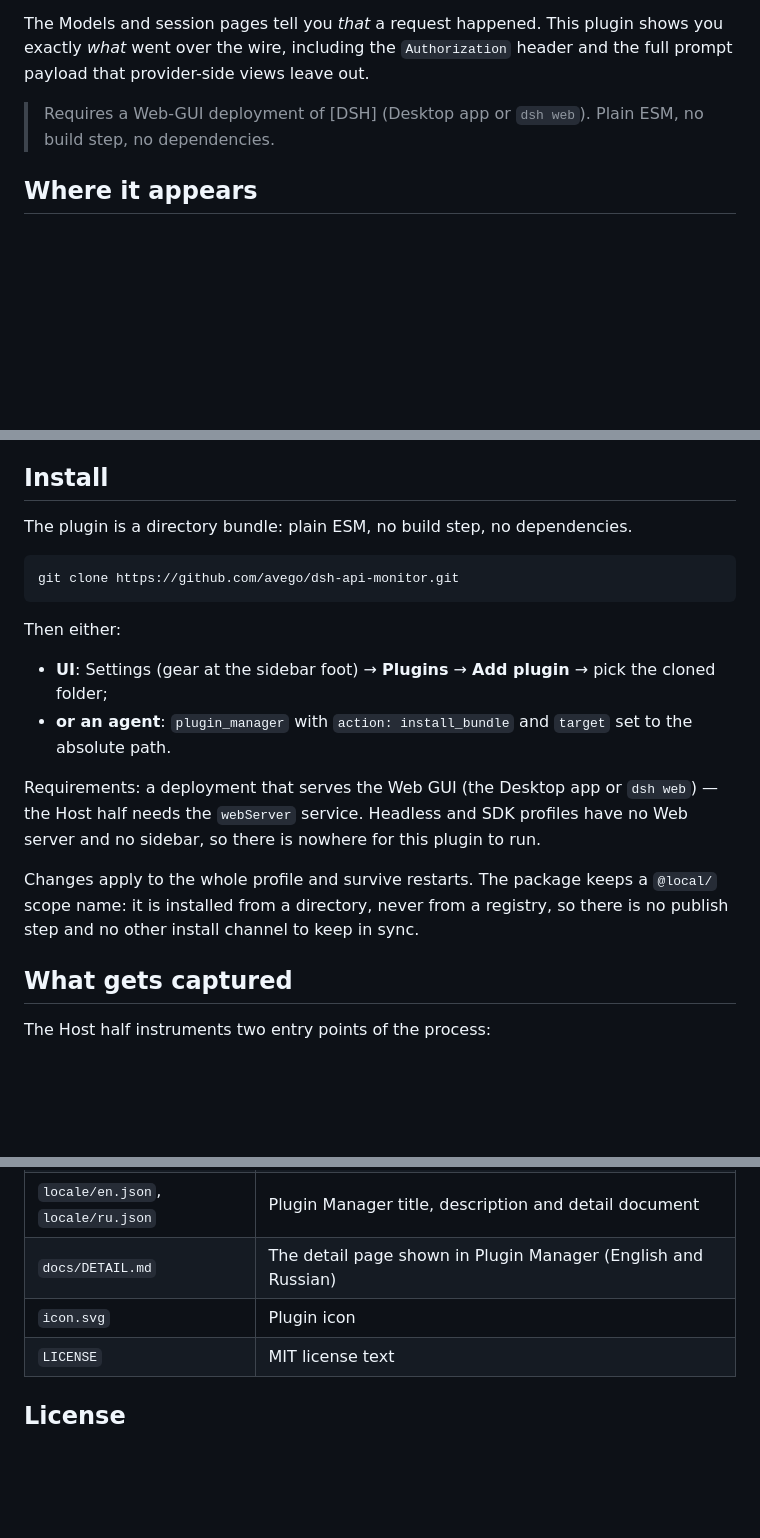
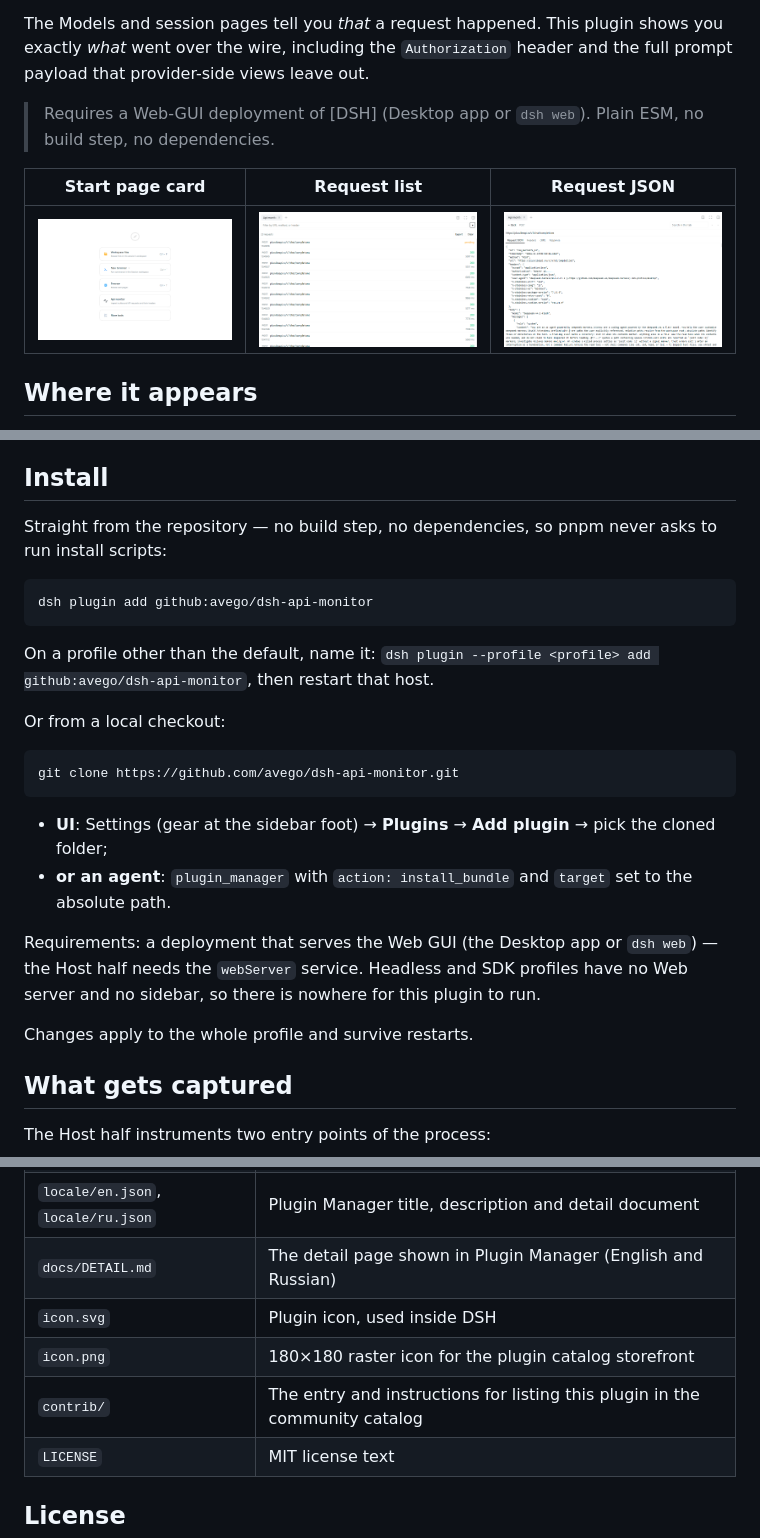
Before and after one commit to avego/dsh-api-monitor, a Markdown page: README.md, 3 parts joined by grey strips. GitHub-like rendering; pictures changed too: docs/shots/1-start-card.png (added), docs/shots/2-request-list.png (added), docs/shots/3-request-json.png (added); blank space fills up the shorter version.

````diff
--- a/README.md
+++ b/README.md
@@ -7,6 +7,10 @@ A [DSH] plugin that shows every outbound API request the Host makes — the URL,
 The Models and session pages tell you *that* a request happened. This plugin shows you exactly *what* went over the wire, including the `Authorization` header and the full prompt payload that provider-side views leave out.
 
 > Requires a Web-GUI deployment of [DSH] (Desktop app or `dsh web`). Plain ESM, no build step, no dependencies.
+
+| Start page card | Request list | Request JSON |
+| --- | --- | --- |
+| ![Api monitor card on the Start page](docs/shots/1-start-card.png) | ![Captured requests with status and timing](docs/shots/2-request-list.png) | ![Full request JSON with headers](docs/shots/3-request-json.png) |
 
 ## Where it appears
 
@@ -40,20 +44,26 @@ Every tab has the same search box: type to highlight all matches in yellow, `Ent
 
 ## Install
 
-The plugin is a directory bundle: plain ESM, no build step, no dependencies.
+Straight from the repository — no build step, no dependencies, so pnpm never asks to run install scripts:
+
+```sh
+dsh plugin add github:avego/dsh-api-monitor
+```
+
+On a profile other than the default, name it: `dsh plugin --profile <profile> add github:avego/dsh-api-monitor`, then restart that host.
+
+Or from a local checkout:
 
 ```sh
 git clone https://github.com/avego/dsh-api-monitor.git
 ```
-
-Then either:
 
 - **UI**: Settings (gear at the sidebar foot) → **Plugins** → **Add plugin** → pick the cloned folder;
 - **or an agent**: `plugin_manager` with `action: install_bundle` and `target` set to the absolute path.
 
 Requirements: a deployment that serves the Web GUI (the Desktop app or `dsh web`) — the Host half needs the `webServer` service. Headless and SDK profiles have no Web server and no sidebar, so there is nowhere for this plugin to run.
 
-Changes apply to the whole profile and survive restarts. The package keeps a `@local/` scope name: it is installed from a directory, never from a registry, so there is no publish step and no other install channel to keep in sync.
+Changes apply to the whole profile and survive restarts.
 
 ## What gets captured
 
@@ -206,7 +216,9 @@ To load a change: toggle the plugin row in **Plugins** off and on (this loads a
 | `client.js` | Client half: tab type, tab body, tab title, rail button, copy |
 | `locale/en.json`, `locale/ru.json` | Plugin Manager title, description and detail document |
 | `docs/DETAIL.md` | The detail page shown in Plugin Manager (English and Russian) |
-| `icon.svg` | Plugin icon |
+| `icon.svg` | Plugin icon, used inside DSH |
+| `icon.png` | 180×180 raster icon for the plugin catalog storefront |
+| `contrib/` | The entry and instructions for listing this plugin in the community catalog |
 | `LICENSE` | MIT license text |
 
 ## License
````
Also changed, not shown: other parts of README.md (+1 -1 lines), README.ru.md (+18 -6 lines), contrib/README.md (added, +68 -0 lines), icon.png (added), 6 other files.
